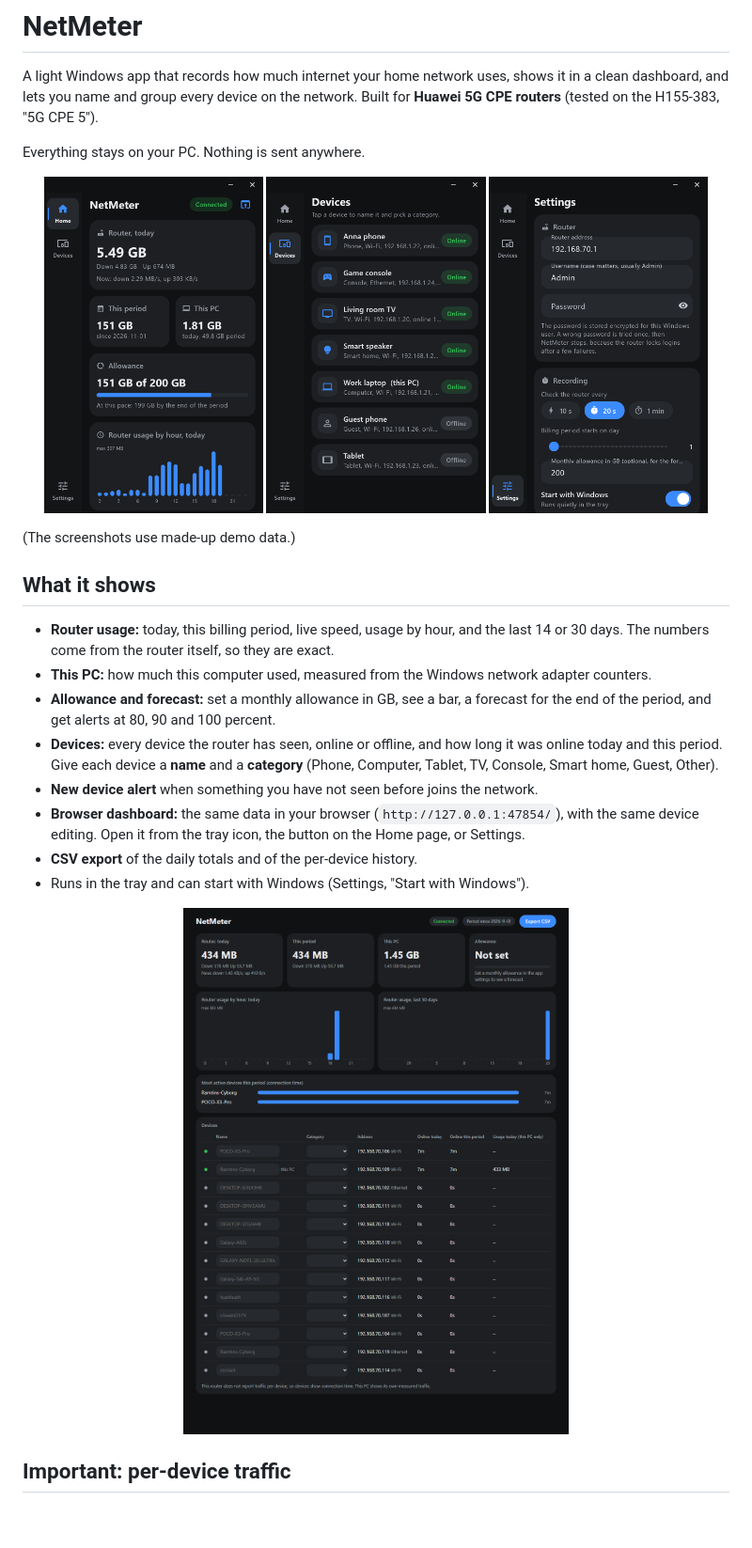
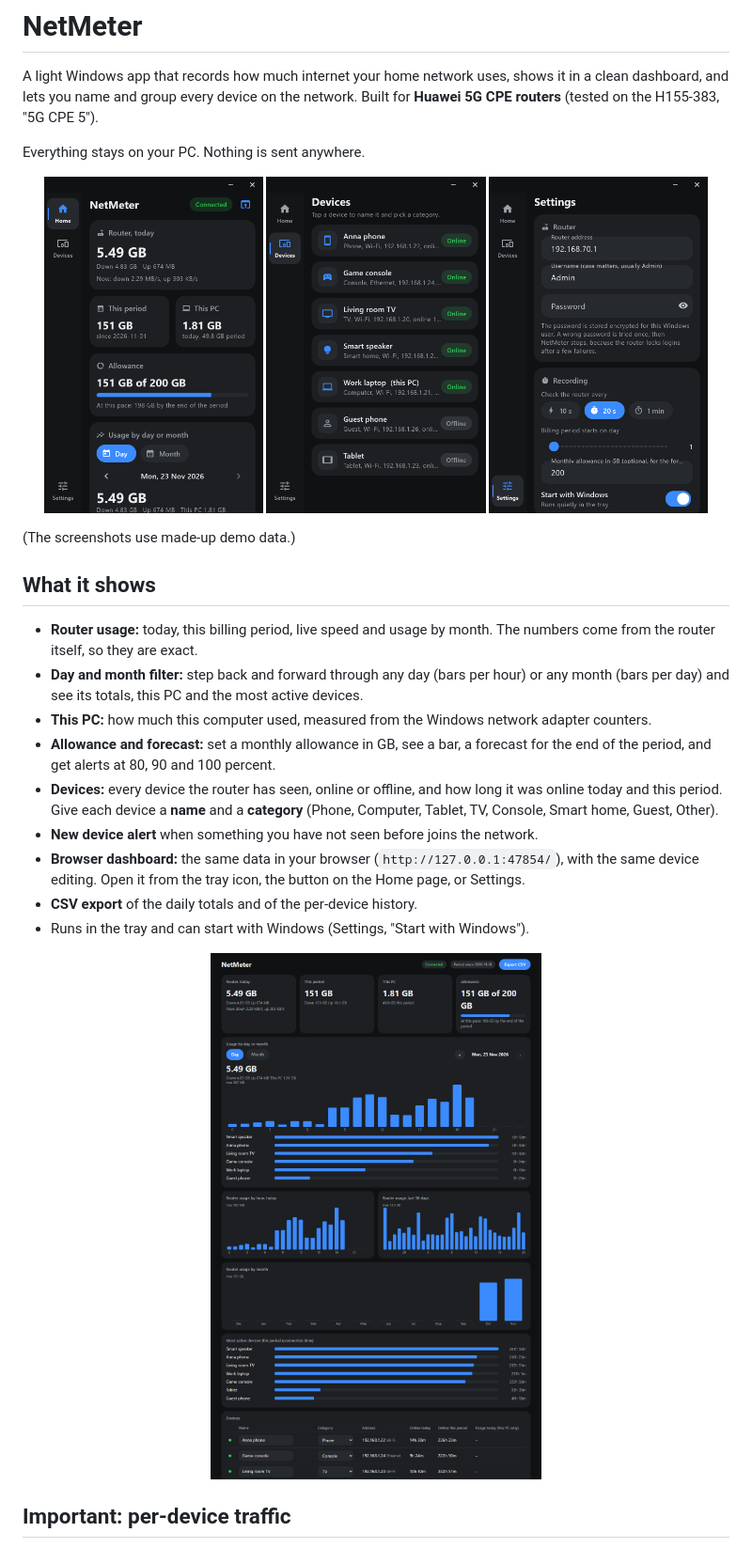
Before and after one commit to RamtinGhiami/NetMeter, a Markdown page: README.md, the part around the change. Shown at 94% size. Rendered like a GitHub page; pictures changed too: docs/app-0.png, docs/web.png; blank space fills up the shorter version.

```diff
--- a/README.md
+++ b/README.md
@@ -15,8 +15,10 @@ Everything stays on your PC. Nothing is sent anywhere.
 
 ## What it shows
 
-- **Router usage:** today, this billing period, live speed, usage by hour, and the last 14 or 30 days. The numbers come
-  from the router itself, so they are exact.
+- **Router usage:** today, this billing period, live speed and usage by month. The numbers come from the router itself,
+  so they are exact.
+- **Day and month filter:** step back and forward through any day (bars per hour) or any month (bars per day) and see
+  its totals, this PC and the most active devices.
 - **This PC:** how much this computer used, measured from the Windows network adapter counters.
 - **Allowance and forecast:** set a monthly allowance in GB, see a bar, a forecast for the end of the period, and get
   alerts at 80, 90 and 100 percent.
```
Also changed, not shown: 8 other files.
